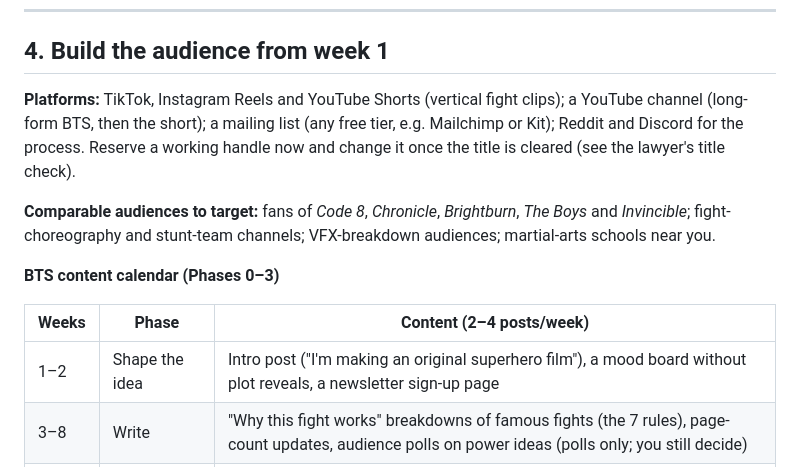
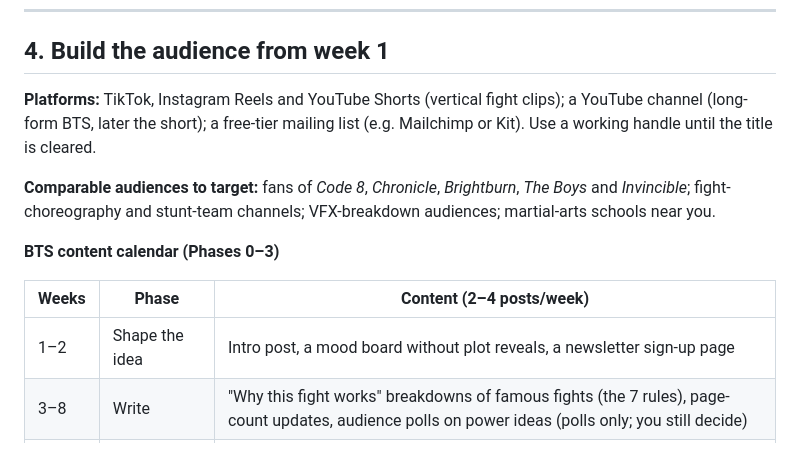
Before and after one commit to scsharad7/ClaudeCode, a Markdown page: superhero_movie/release/strategy.md, the part around one of its changes. GitHub-like rendering.

```diff
--- a/superhero_movie/release/strategy.md
+++ b/superhero_movie/release/strategy.md
@@ -109,7 +109,7 @@ Sources for the examples: [production-roadmap §2](../research/production-roadma
 
 ## 4. Build the audience from week 1
 
-**Platforms:** TikTok, Instagram Reels and YouTube Shorts (vertical fight clips); a YouTube channel (long-form BTS, then the short); a mailing list (any free tier, e.g. Mailchimp or Kit); Reddit and Discord for the process. Reserve a working handle now and change it once the title is cleared (see the lawyer's title check).
+**Platforms:** TikTok, Instagram Reels and YouTube Shorts (vertical fight clips); a YouTube channel (long-form BTS, later the short); a free-tier mailing list (e.g. Mailchimp or Kit). Use a working handle until the title is cleared.
 
 **Comparable audiences to target:** fans of *Code 8*, *Chronicle*, *Brightburn*, *The Boys* and *Invincible*; fight-choreography and stunt-team channels; VFX-breakdown audiences; martial-arts schools near you.
 
@@ -117,7 +117,7 @@ Sources for the examples: [production-roadmap §2](../research/production-roadma
 
 | Weeks | Phase | Content (2–4 posts/week) |
 |---|---|---|
-| 1–2 | Shape the idea | Intro post ("I'm making an original superhero film"), a mood board without plot reveals, a newsletter sign-up page |
+| 1–2 | Shape the idea | Intro post, a mood board without plot reveals, a newsletter sign-up page |
 | 3–8 | Write | "Why this fight works" breakdowns of famous fights (the 7 rules), page-count updates, audience polls on power ideas (polls only; you still decide) |
 | 7–10 | Team | "Meet the crew" posts: the stunt coordinator, DP and costume designer; suit silhouette sketches |
 | 11–13 | Pre-production | **The best content:** fight rehearsal and stuntvis clips, stuntvis vs. storyboard side by side, training montages, suit fittings; the crowdfunding pre-launch if you take route A |
```
Also changed, not shown: other parts of superhero_movie/release/strategy.md (+8 -8 lines).
